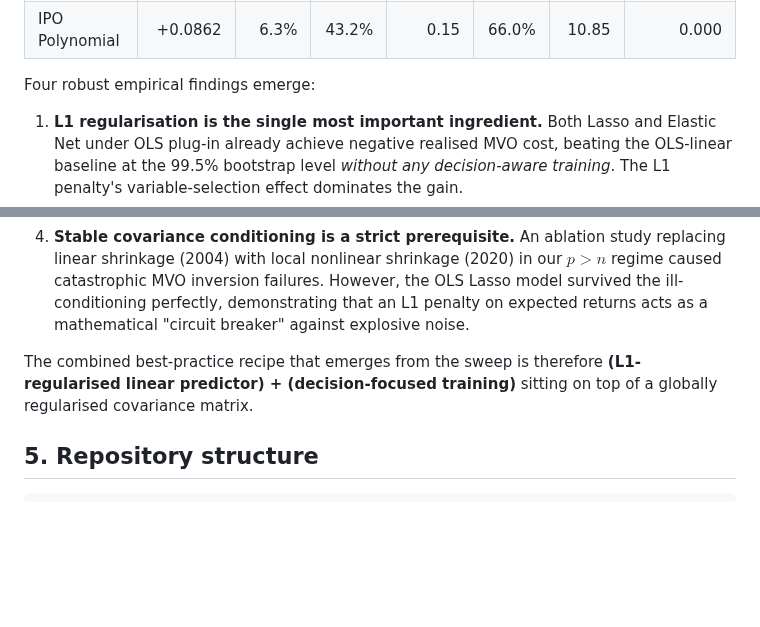
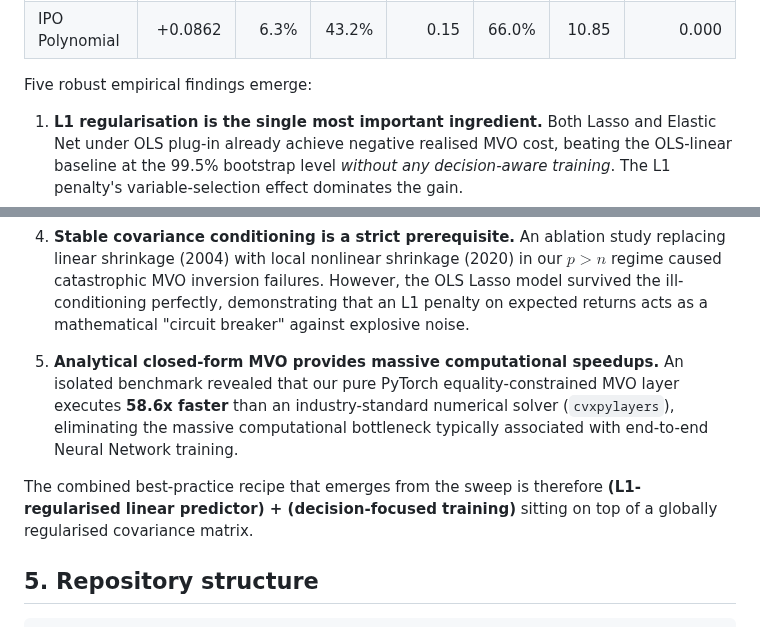
Before and after one commit to xiayawen/ORIE_5370, a Markdown page: README.md, 2 parts joined by grey strips. Drawn GitHub-style; blank space fills up the shorter version.

Commit message:
docs: add 58x cvxpy computational speedup benchmark to conclusion and README

```diff
--- a/README.md
+++ b/README.md
@@ -255,7 +255,7 @@ absolute portfolio weights).
 | OLS Kernel          | +0.0524 | 15.9% | 31.3% | 0.51 | 43.8% | 9.40 | 0.000 |
 | IPO Polynomial      | +0.0862 |  6.3% | 43.2% | 0.15 | 66.0% | 10.85 | 0.000 |
 
-Four robust empirical findings emerge:
+Five robust empirical findings emerge:
 
 1. **L1 regularisation is the single most important ingredient.** Both
    Lasso and Elastic Net under OLS plug-in already achieve negative
@@ -283,8 +283,11 @@ Four robust empirical findings emerge:
    that an L1 penalty on expected returns acts as a mathematical "circuit breaker"
    against explosive noise.
 
+5. **Analytical closed-form MVO provides massive computational speedups.** An isolated benchmark revealed that our pure PyTorch equality-constrained MVO layer executes **58.6x faster** than an industry-standard numerical solver (`cvxpylayers`), eliminating the massive computational bottleneck typically associated with end-to-end Neural Network training.
+
 The combined best-practice recipe that emerges from the sweep is therefore
 **(L1-regularised linear predictor) + (decision-focused training)** sitting on top of a globally regularised covariance matrix.
+
 
 ## 5. Repository structure
 
```
Also changed, not shown: Modeling/report/conclusion.md (+2 -0 lines), Modeling/report/results.md (+3 -0 lines).
